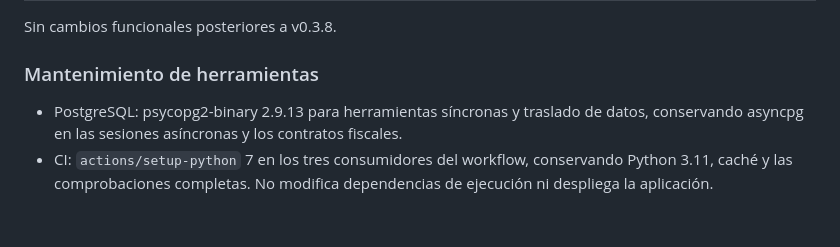
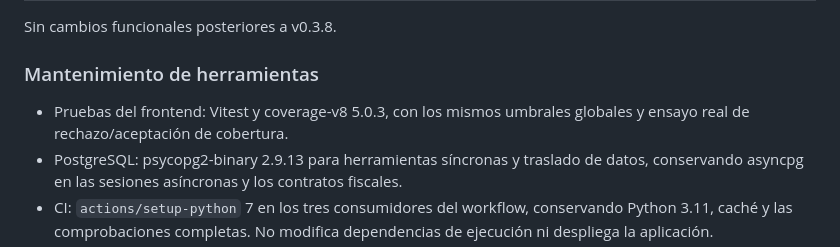
Before and after one commit to Santi-RL/FactuFlow, a Markdown page: CHANGELOG.md, the part around the change. Drawn GitHub-style; blank space fills up the shorter version.

Commit message:
docs: registra Vitest 5 y cobertura efectiva

```diff
--- a/CHANGELOG.md
+++ b/CHANGELOG.md
@@ -22,6 +22,8 @@ Sin cambios funcionales posteriores a v0.3.8.
 
 ### Mantenimiento de herramientas
 
+- Pruebas del frontend: Vitest y coverage-v8 5.0.3, con los mismos umbrales
+  globales y ensayo real de rechazo/aceptación de cobertura.
 - PostgreSQL: psycopg2-binary 2.9.13 para herramientas síncronas y traslado de
   datos, conservando asyncpg en las sesiones asíncronas y los contratos fiscales.
 - CI: `actions/setup-python` 7 en los tres consumidores del workflow,
```
